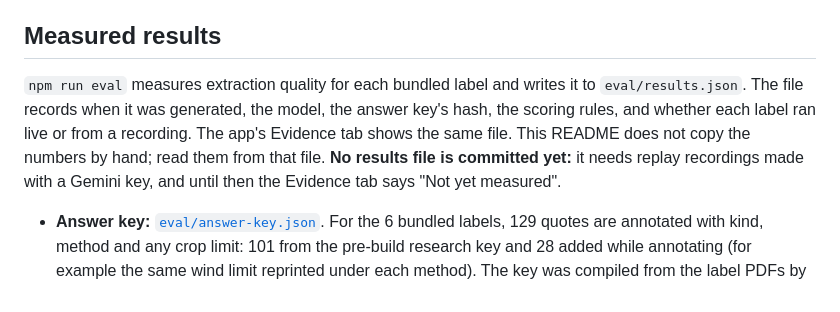
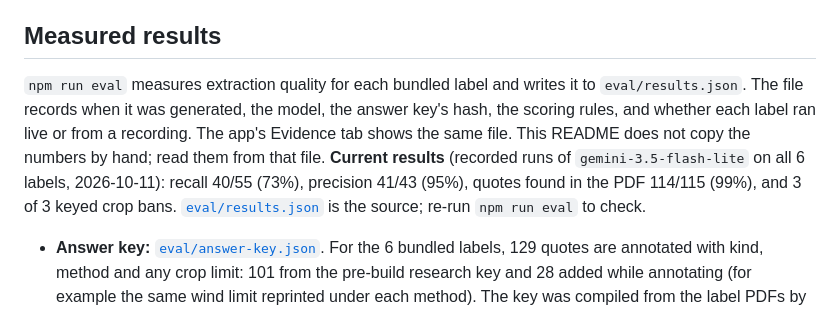
Before and after one commit to freddy-tama/labelline, a Markdown page: README.md, the part around the change. Drawn GitHub-style.

Commit message:
docs: measured eval results in README; paste-ready Devpost text

```diff
--- a/README.md
+++ b/README.md
@@ -45,7 +45,7 @@ The choice is deliberately conservative: a larger "any method" distance is never
 
 ## Measured results
 
-`npm run eval` measures extraction quality for each bundled label and writes it to `eval/results.json`. The file records when it was generated, the model, the answer key's hash, the scoring rules, and whether each label ran live or from a recording. The app's Evidence tab shows the same file. This README does not copy the numbers by hand; read them from that file. **No results file is committed yet:** it needs replay recordings made with a Gemini key, and until then the Evidence tab says "Not yet measured".
+`npm run eval` measures extraction quality for each bundled label and writes it to `eval/results.json`. The file records when it was generated, the model, the answer key's hash, the scoring rules, and whether each label ran live or from a recording. The app's Evidence tab shows the same file. This README does not copy the numbers by hand; read them from that file. **Current results** (recorded runs of `gemini-3.5-flash-lite` on all 6 labels, 2026-10-11): recall 40/55 (73%), precision 41/43 (95%), quotes found in the PDF 114/115 (99%), and 3 of 3 keyed crop bans. [`eval/results.json`](eval/results.json) is the source; re-run `npm run eval` to check.
 
 - **Answer key:** [`eval/answer-key.json`](eval/answer-key.json). For the 6 bundled labels, 129 quotes are annotated with kind, method and any crop limit: 101 from the pre-build research key and 28 added while annotating (for example the same wind limit reprinted under each method). The key was compiled from the label PDFs by AI research and build agents, and every annotated quote is machine-checked: the same `findQuote` the app uses finds it on its PDF page. It has not been reviewed by a pesticide-label expert. Annotation choices and the uncertain calls are listed in [`eval/ANNOTATION.md`](eval/ANNOTATION.md). The file also keeps 28 unannotated quotes from 4 other sources, which are not scored.
 - **Recall:** answer-key restrictions with a distance or wind number (55 across the 6 labels) that were extracted with the same kind, method, crop and number, within one page of the key's page.
```
Also changed, not shown: submission/DEVPOST_FINAL.md (added, +123 -0 lines).
